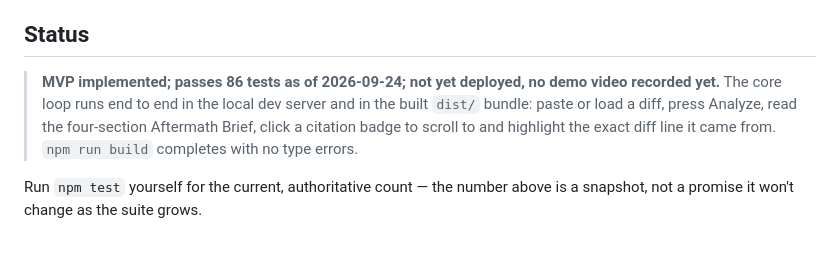
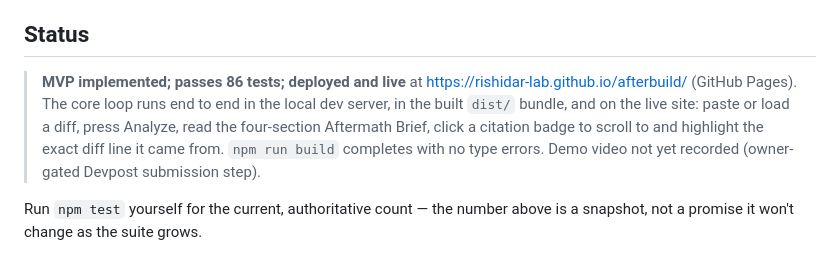
Before and after one commit to Rishidar-lab/afterbuild, a Markdown page: README.md, the part around the change. Rendered like a GitHub page.

Commit message:
docs: update Status to reflect live deployment
The Status block still read 'not yet deployed', contradicting the Live demo
link above it. Verified: https://rishidar-lab.github.io/afterbuild/ is live
(HTTP 200, GitHub Pages), build passes (tsc + vite), and the suite is 86/86.
Updated Status to 'deployed and live'; kept the demo-video note (owner-gated).

Co-Authored-By: Claude Opus 4.8 <noreply@anthropic.com>

```diff
--- a/README.md
+++ b/README.md
@@ -14,11 +14,12 @@ Afterbuild turns a diff into a grounded, checkable learning artifact.
 
 ## Status
 
-> **MVP implemented; passes 86 tests as of 2026-09-24; not yet deployed, no demo video
-> recorded yet.** The core loop runs end to end in the local dev server and in the built
-> `dist/` bundle: paste or load a diff, press Analyze, read the four-section Aftermath
-> Brief, click a citation badge to scroll to and highlight the exact diff line it came from.
-> `npm run build` completes with no type errors.
+> **MVP implemented; passes 86 tests; deployed and live** at
+> https://rishidar-lab.github.io/afterbuild/ (GitHub Pages). The core loop runs end to end
+> in the local dev server, in the built `dist/` bundle, and on the live site: paste or load
+> a diff, press Analyze, read the four-section Aftermath Brief, click a citation badge to
+> scroll to and highlight the exact diff line it came from. `npm run build` completes with no
+> type errors. Demo video not yet recorded (owner-gated Devpost submission step).
 
 Run `npm test` yourself for the current, authoritative count — the number above is a
 snapshot, not a promise it won't change as the suite grows.
```
